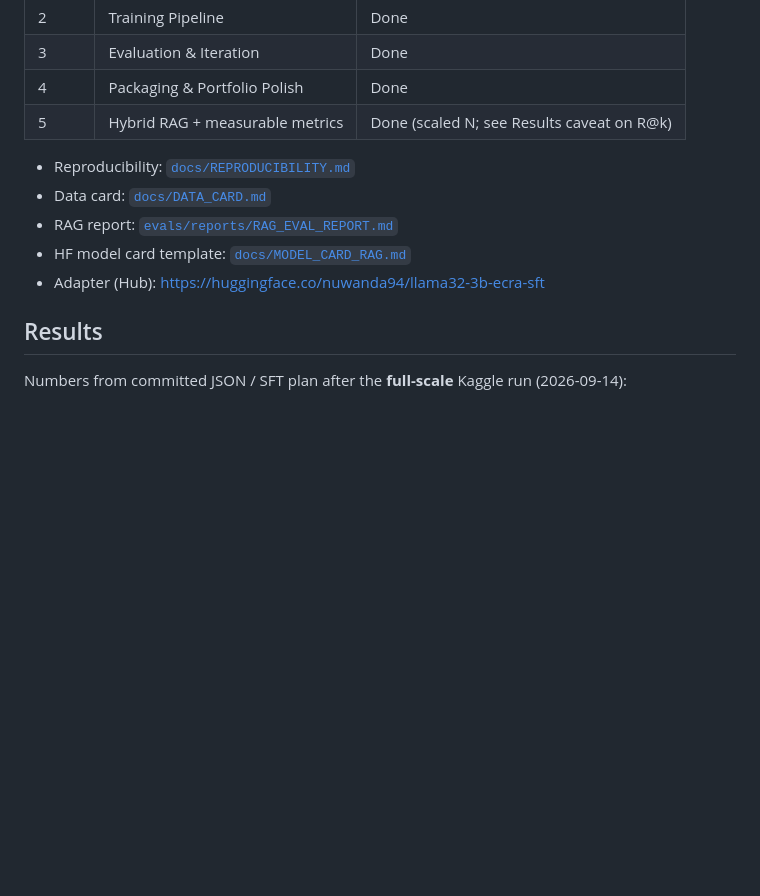
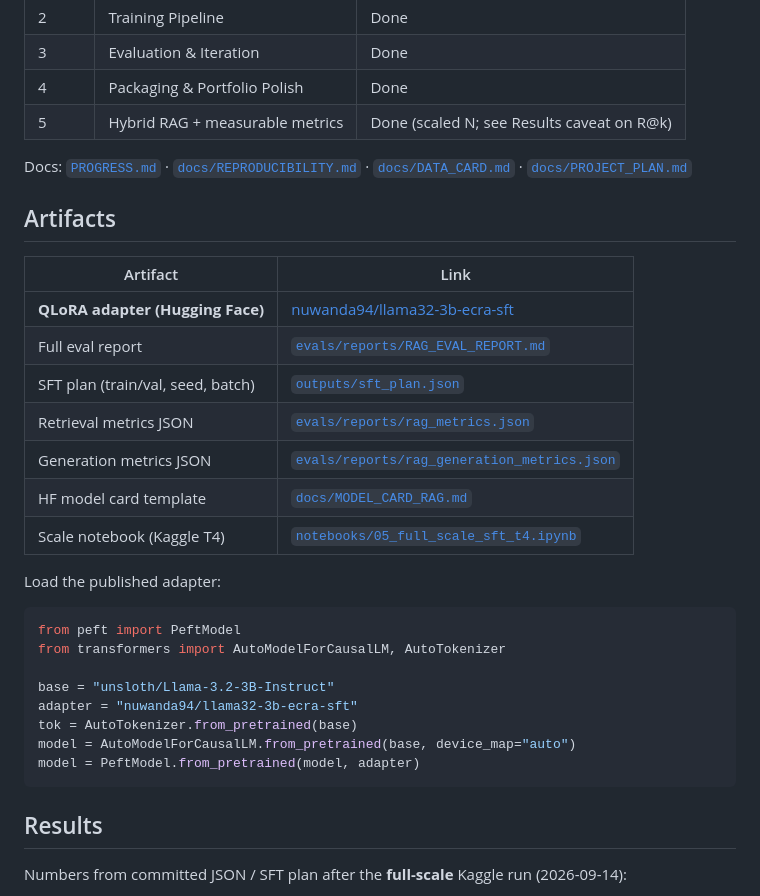
Before and after one commit to nuwanda94/earnings-call-research-assistant, a Markdown page: README.md, the part around the change. Drawn GitHub-style; blank space fills up the shorter version.

Commit message:
docs: add Artifacts section with Hub adapter and metrics links

````diff
--- a/README.md
+++ b/README.md
@@ -17,11 +17,32 @@ Progress: [`PROGRESS.md`](PROGRESS.md). **Phases 0–5 complete** (full-scale T4
 | 4 | Packaging & Portfolio Polish | Done |
 | 5 | Hybrid RAG + measurable metrics | Done (scaled N; see Results caveat on R@k) |
 
-- Reproducibility: [`docs/REPRODUCIBILITY.md`](docs/REPRODUCIBILITY.md)
-- Data card: [`docs/DATA_CARD.md`](docs/DATA_CARD.md)
-- RAG report: [`evals/reports/RAG_EVAL_REPORT.md`](evals/reports/RAG_EVAL_REPORT.md)
-- HF model card template: [`docs/MODEL_CARD_RAG.md`](docs/MODEL_CARD_RAG.md)
-- Adapter (Hub): https://huggingface.co/nuwanda94/llama32-3b-ecra-sft
+Docs: [`PROGRESS.md`](PROGRESS.md) · [`docs/REPRODUCIBILITY.md`](docs/REPRODUCIBILITY.md) · [`docs/DATA_CARD.md`](docs/DATA_CARD.md) · [`docs/PROJECT_PLAN.md`](docs/PROJECT_PLAN.md)
+
+## Artifacts
+
+| Artifact | Link |
+|----------|------|
+| **QLoRA adapter (Hugging Face)** | [nuwanda94/llama32-3b-ecra-sft](https://huggingface.co/nuwanda94/llama32-3b-ecra-sft) |
+| Full eval report | [`evals/reports/RAG_EVAL_REPORT.md`](evals/reports/RAG_EVAL_REPORT.md) |
+| SFT plan (train/val, seed, batch) | [`outputs/sft_plan.json`](outputs/sft_plan.json) |
+| Retrieval metrics JSON | [`evals/reports/rag_metrics.json`](evals/reports/rag_metrics.json) |
+| Generation metrics JSON | [`evals/reports/rag_generation_metrics.json`](evals/reports/rag_generation_metrics.json) |
+| HF model card template | [`docs/MODEL_CARD_RAG.md`](docs/MODEL_CARD_RAG.md) |
+| Scale notebook (Kaggle T4) | [`notebooks/05_full_scale_sft_t4.ipynb`](notebooks/05_full_scale_sft_t4.ipynb) |
+
+Load the published adapter:
+
+```python
+from peft import PeftModel
+from transformers import AutoModelForCausalLM, AutoTokenizer
+
+base = "unsloth/Llama-3.2-3B-Instruct"
+adapter = "nuwanda94/llama32-3b-ecra-sft"
+tok = AutoTokenizer.from_pretrained(base)
+model = AutoModelForCausalLM.from_pretrained(base, device_map="auto")
+model = PeftModel.from_pretrained(model, adapter)
+```
 
 ## Results
 
````
